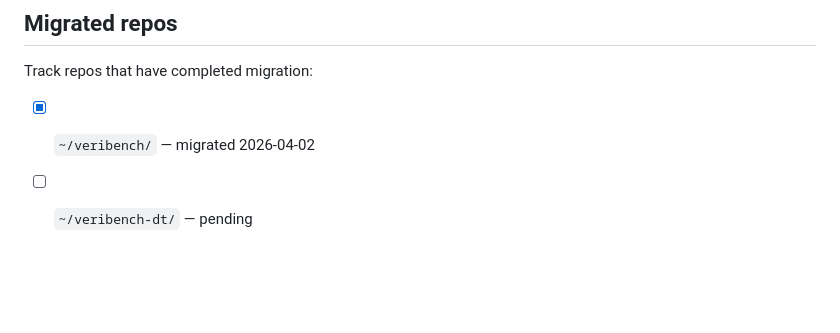
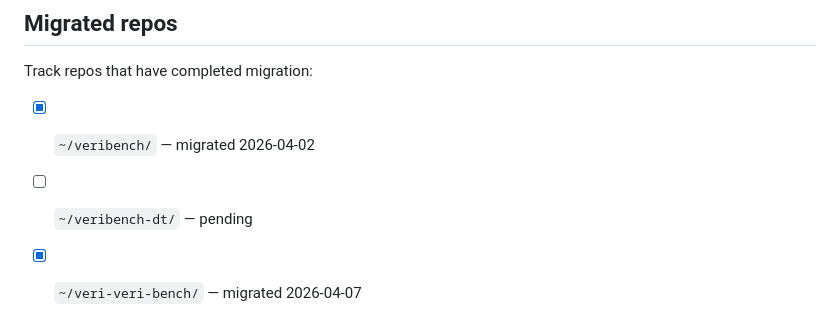
Before and after one commit to brando90/agents-config, a Markdown page: workflows/repo-init.md, the part around the change. GitHub-like rendering; blank space fills up the shorter version.

Commit message:
Track veri-veri-bench as migrated repo (2026-04-07)

```diff
--- a/workflows/repo-init.md
+++ b/workflows/repo-init.md
@@ -90,3 +90,4 @@ Track repos that have completed migration:
 
 - [x] `~/veribench/` — migrated 2026-04-02
 - [ ] `~/veribench-dt/` — pending
+- [x] `~/veri-veri-bench/` — migrated 2026-04-07
```
